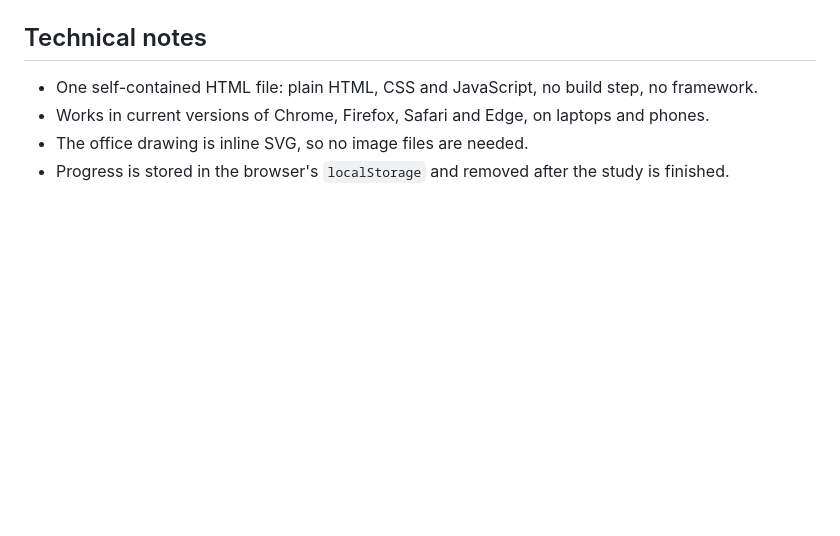
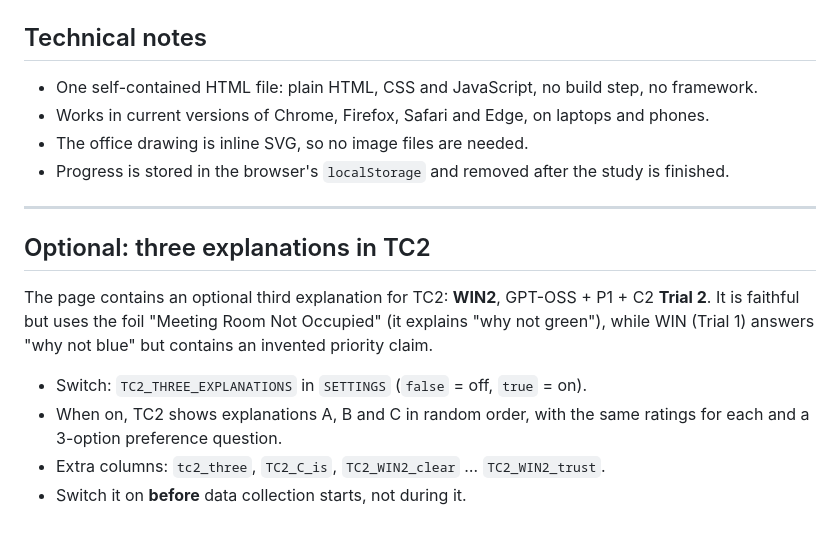
Before and after one commit to mgobsch/thesis-study, a Markdown page: README.md, the part around the change. GitHub-like rendering; blank space fills up the shorter version.

Commit message:
new README file

```diff
--- a/README.md
+++ b/README.md
@@ -166,3 +166,14 @@ To avoid order effects, the page randomises per participant (and saves it):
 - Works in current versions of Chrome, Firefox, Safari and Edge, on laptops and phones.
 - The office drawing is inline SVG, so no image files are needed.
 - Progress is stored in the browser's `localStorage` and removed after the study is finished.
+
+---
+
+## Optional: three explanations in TC2
+
+The page contains an optional third explanation for TC2: **WIN2**, GPT-OSS + P1 + C2 **Trial 2**. It is faithful but uses the foil "Meeting Room Not Occupied" (it explains "why not green"), while WIN (Trial 1) answers "why not blue" but contains an invented priority claim.
+
+- Switch: `TC2_THREE_EXPLANATIONS` in `SETTINGS` (`false` = off, `true` = on).
+- When on, TC2 shows explanations A, B and C in random order, with the same ratings for each and a 3-option preference question.
+- Extra columns: `tc2_three`, `TC2_C_is`, `TC2_WIN2_clear` … `TC2_WIN2_trust`.
+- Switch it on **before** data collection starts, not during it.
```
